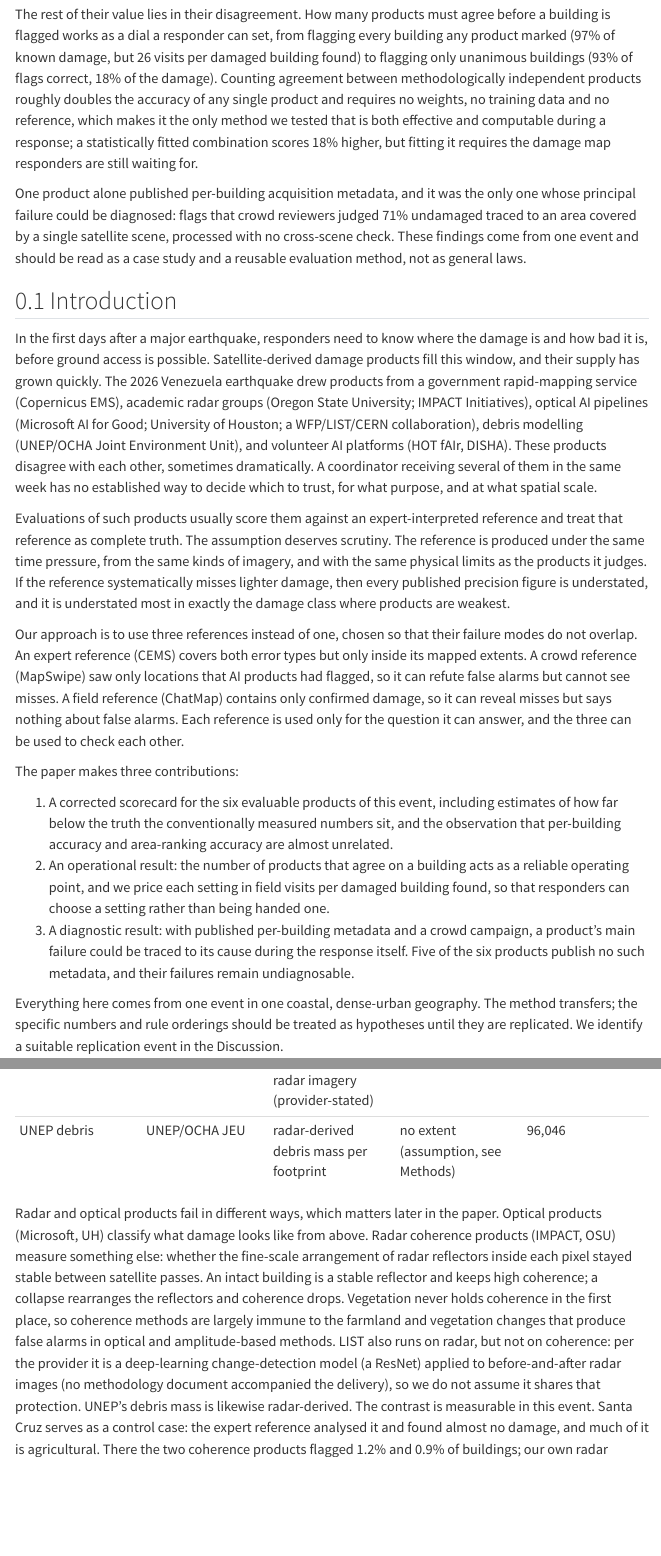
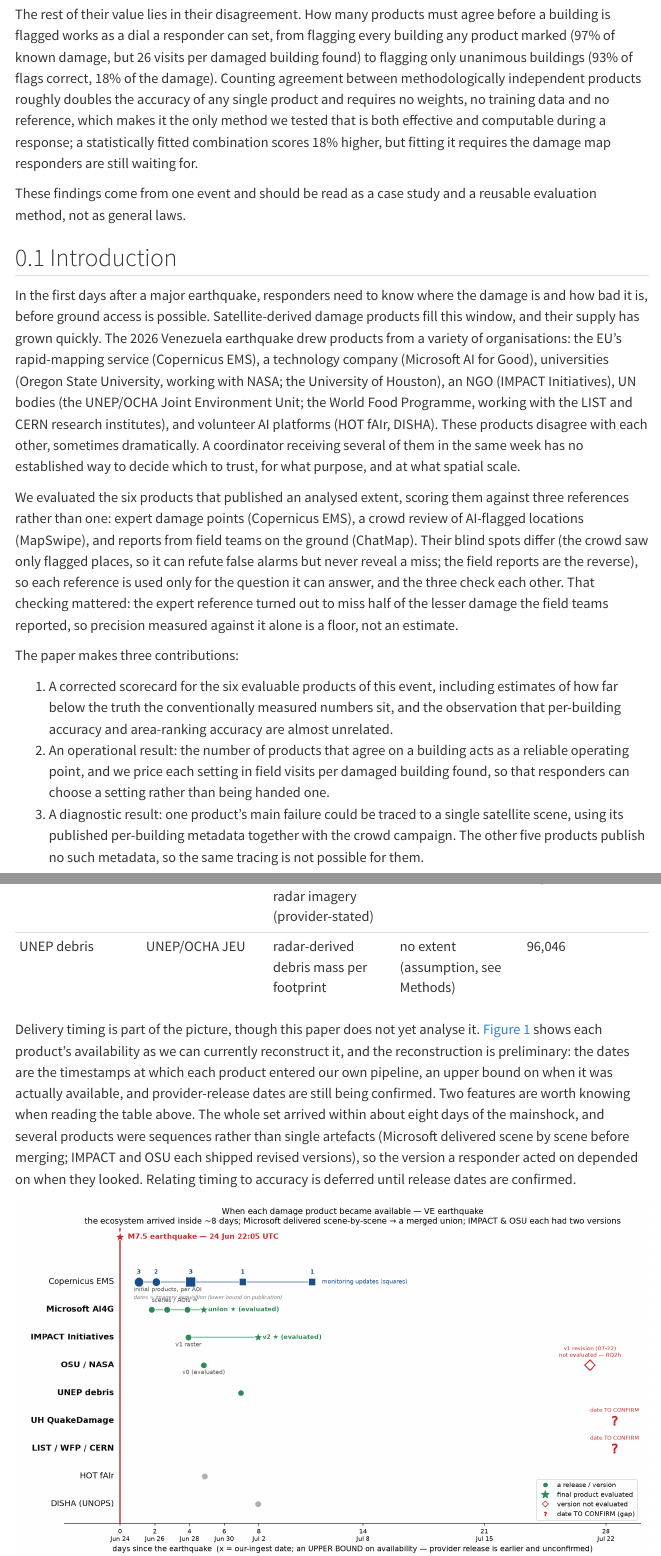
Before and after one commit to OCHA-DAP/ds-geospatial-impact-estimates, a Quarto document (exploratory/paper/manuscript_v2.qmd): the page in a window 1100 px wide, from 840 px down, and a second part further down, joined at a grey line. Rendered offline with R 4.5, knitr and Pandoc in place of Quarto, with nearby package versions; menus at the side of the page are left out.

Commit message:
manuscript: user clarity-review batch 1
Intro: provider list reorganized on a single axis (organisation type; IMPACT
is an NGO, not academic), 'a variety of organisations'; the two paragraphs
asserting what evaluations 'usually' do replaced with one brief paragraph
stating what this paper did; contribution 3 softened to the established claim
(failure traced to a single scene; cause not asserted). Abstract: metadata/
diagnosability sentence cut, case-study closer kept. Timeline: Results V
removed; figure now sits under the products table framed as preliminary
(ingest-date upper bounds, provider confirmation pending); Limitations
pointer updated. Sensing primer (radar vs optical + Santa Cruz control)
moved from the products section to a new appendix subsection (#sec-sensing)
with pointers from the products section and the pairwise result. OPEN-ITEMS:
west-strip causal-framing sweep queued.

```diff
--- a/exploratory/paper/manuscript_v2.qmd
+++ b/exploratory/paper/manuscript_v2.qmd
@@ -52,39 +52,31 @@ only method we tested that is both effective and computable during a response; a
 statistically fitted combination scores 18% higher, but fitting it requires the damage map
 responders are still waiting for.
 
-One product alone published per-building acquisition metadata, and it was the only one whose
-principal failure could be diagnosed: flags that crowd reviewers judged 71% undamaged traced to
-an area covered by a single satellite scene, processed with no cross-scene check. These
-findings come from one event and should be read as a case study and a reusable evaluation
-method, not as general laws.
+These findings come from one event and should be read as a case study and a reusable
+evaluation method, not as general laws.
 
 ## Introduction
 
 In the first days after a major earthquake, responders need to know where the damage is
 and how bad it is, before ground access is possible. Satellite-derived damage products
 fill this window, and their supply has grown quickly. The 2026 Venezuela earthquake drew
-products from a government rapid-mapping service (Copernicus EMS), academic radar groups
-(Oregon State University; IMPACT Initiatives), optical AI pipelines (Microsoft AI for
-Good; University of Houston; a WFP/LIST/CERN collaboration), debris modelling (UNEP/OCHA
-Joint Environment Unit), and volunteer AI platforms (HOT fAIr, DISHA). These products
-disagree with each other, sometimes dramatically. A coordinator receiving several of them
+products from a variety of organisations: the EU's rapid-mapping service (Copernicus
+EMS), a technology company (Microsoft AI for Good), universities (Oregon State
+University, working with NASA; the University of Houston), an NGO (IMPACT Initiatives),
+UN bodies (the UNEP/OCHA Joint Environment Unit; the World Food Programme, working with
+the LIST and CERN research institutes), and volunteer AI platforms (HOT fAIr, DISHA).
+These products disagree with each other, sometimes dramatically. A coordinator receiving several of them
 in the same week has no established way to decide which to trust, for what purpose, and
 at what spatial scale.
 
-Evaluations of such products usually score them against an expert-interpreted reference
-and treat that reference as complete truth. The assumption deserves scrutiny. The
-reference is produced under the same time pressure, from the same kinds of imagery, and
-with the same physical limits as the products it judges. If the reference systematically
-misses lighter damage, then every published precision figure is understated, and it is
-understated most in exactly the damage class where products are weakest.
-
-Our approach is to use three references instead of one, chosen so that their failure
-modes do not overlap. An expert reference (CEMS) covers both error types but only inside
-its mapped extents. A crowd reference (MapSwipe) saw only locations that AI products had
-flagged, so it can refute false alarms but cannot see misses. A field reference (ChatMap)
-contains only confirmed damage, so it can reveal misses but says nothing about false
-alarms. Each reference is used only for the question it can answer, and the three can be
-used to check each other.
+We evaluated the six products that published an analysed extent, scoring them against
+three references rather than one: expert damage points (Copernicus EMS), a crowd review
+of AI-flagged locations (MapSwipe), and reports from field teams on the ground (ChatMap).
+Their blind spots differ (the crowd saw only flagged places, so it can refute false
+alarms but never reveal a miss; the field reports are the reverse), so each reference is
+used only for the question it can answer, and the three check each other. That checking
+mattered: the expert reference turned out to miss half of the lesser damage the field
+teams reported, so precision measured against it alone is a floor, not an estimate.
 
 The paper makes three contributions:
 
@@ -94,9 +86,10 @@ The paper makes three contributions:
 2. An operational result: the number of products that agree on a building acts as a
    reliable operating point, and we price each setting in field visits per damaged
    building found, so that responders can choose a setting rather than being handed one.
-3. A diagnostic result: with published per-building metadata and a crowd campaign, a
-   product's main failure could be traced to its cause during the response itself. Five
-   of the six products publish no such metadata, and their failures remain undiagnosable.
+3. A diagnostic result: one product's main failure could be traced to a single
+   satellite scene, using its published per-building metadata together with the crowd
+   campaign. The other five products publish no such metadata, so the same tracing is
+   not possible for them.
 
 Everything here comes from one event in one coastal, dense-urban geography. The method
 transfers; the specific numbers and rule orderings should be treated as hypotheses until
@@ -133,17 +126,13 @@ footprint-base differences. OSU figures refer to its v0 delivery, the version av
 during the response; a revised v1 arrived after the study window and is compared in
 @sec-casestudy. {#tbl-products}
 
-Radar and optical products fail in different ways, which matters later in the paper.
-Optical products (Microsoft, UH) classify what damage looks like from above. Radar
-coherence products (IMPACT, OSU) measure something else: whether the fine-scale
-arrangement of radar reflectors inside each pixel stayed stable between satellite passes.
-An intact building is a stable reflector and keeps high coherence; a collapse rearranges
-the reflectors and coherence drops. Vegetation never holds coherence in the first place,
-so coherence methods are largely immune to the farmland and vegetation changes that
-produce false alarms in optical and amplitude-based methods. LIST also runs on radar,
-but not on coherence: per the provider it is a deep-learning change-detection model (a
-ResNet) applied to before-and-after radar images (no methodology document accompanied
-the delivery), so we do not assume it shares that protection. UNEP's debris mass is
-likewise radar-derived. The contrast is measurable in this event. Santa Cruz serves as a
-control case: the expert reference analysed it and found almost no damage, and much of
-it is agricultural. There the two coherence products flagged 1.2% and 0.9% of buildings;
+Delivery timing is part of the picture, though this paper does not yet analyse it.
+@fig-timeline shows each product's availability as we can currently reconstruct it, and
+the reconstruction is preliminary: the dates are the timestamps at which each product
+entered our own pipeline, an upper bound on when it was actually available, and
+provider-release dates are still being confirmed. Two features are worth knowing when
+reading the table above. The whole set arrived within about eight days of the mainshock,
+and several products were sequences rather than single artefacts (Microsoft delivered
+scene by scene before merging; IMPACT and OSU each shipped revised versions), so the
+version a responder acted on depended on when they looked. Relating timing to accuracy
+is deferred until release dates are confirmed.
```
Also changed, not shown: exploratory/paper/OPEN-ITEMS.md (+6 -0 lines), exploratory/paper/manuscript_v2.qmd (70 more changed lines).
